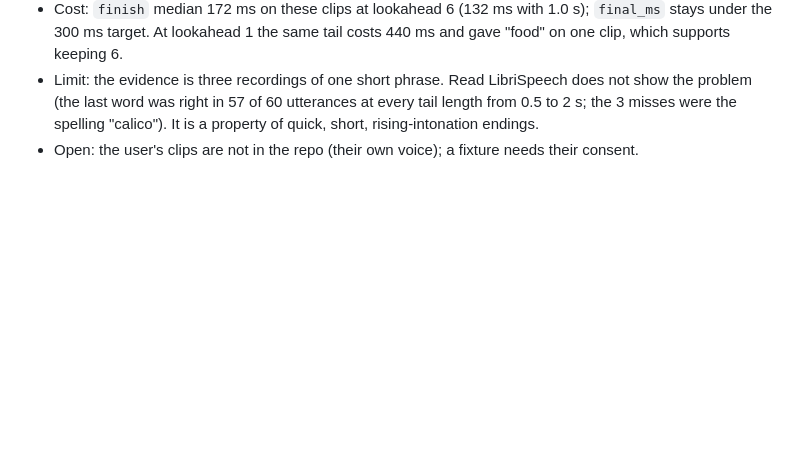
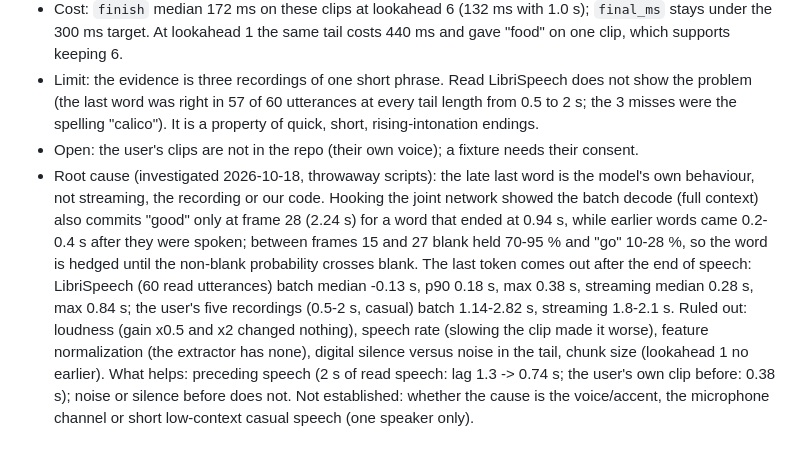
Before and after one commit to hungmanh21/Astra, a Markdown page: DECISIONS.md, the part around the change. GitHub-like rendering; blank space fills up the shorter version.

Commit message:
Record why Nemotron commits the last word late
Co-Authored-By: Claude Sonnet 5.5 <noreply@anthropic.com>

```diff
--- a/DECISIONS.md
+++ b/DECISIONS.md
@@ -168,3 +168,4 @@
 - Cost: `finish` median 172 ms on these clips at lookahead 6 (132 ms with 1.0 s); `final_ms` stays under the 300 ms target. At lookahead 1 the same tail costs 440 ms and gave "food" on one clip, which supports keeping 6.
 - Limit: the evidence is three recordings of one short phrase. Read LibriSpeech does not show the problem (the last word was right in 57 of 60 utterances at every tail length from 0.5 to 2 s; the 3 misses were the spelling "calico"). It is a property of quick, short, rising-intonation endings.
 - Open: the user's clips are not in the repo (their own voice); a fixture needs their consent.
+- Root cause (investigated 2026-10-18, throwaway scripts): the late last word is the model's own behaviour, not streaming, the recording or our code. Hooking the joint network showed the batch decode (full context) also commits "good" only at frame 28 (2.24 s) for a word that ended at 0.94 s, while earlier words came 0.2-0.4 s after they were spoken; between frames 15 and 27 blank held 70-95 % and "go" 10-28 %, so the word is hedged until the non-blank probability crosses blank. The last token comes out after the end of speech: LibriSpeech (60 read utterances) batch median -0.13 s, p90 0.18 s, max 0.38 s, streaming median 0.28 s, max 0.84 s; the user's five recordings (0.5-2 s, casual) batch 1.14-2.82 s, streaming 1.8-2.1 s. Ruled out: loudness (gain x0.5 and x2 changed nothing), speech rate (slowing the clip made it worse), feature normalization (the extractor has none), digital silence versus noise in the tail, chunk size (lookahead 1 no earlier). What helps: preceding speech (2 s of read speech: lag 1.3 -> 0.74 s; the user's own clip before: 0.38 s); noise or silence before does not. Not established: whether the cause is the voice/accent, the microphone channel or short low-context casual speech (one speaker only).
```
